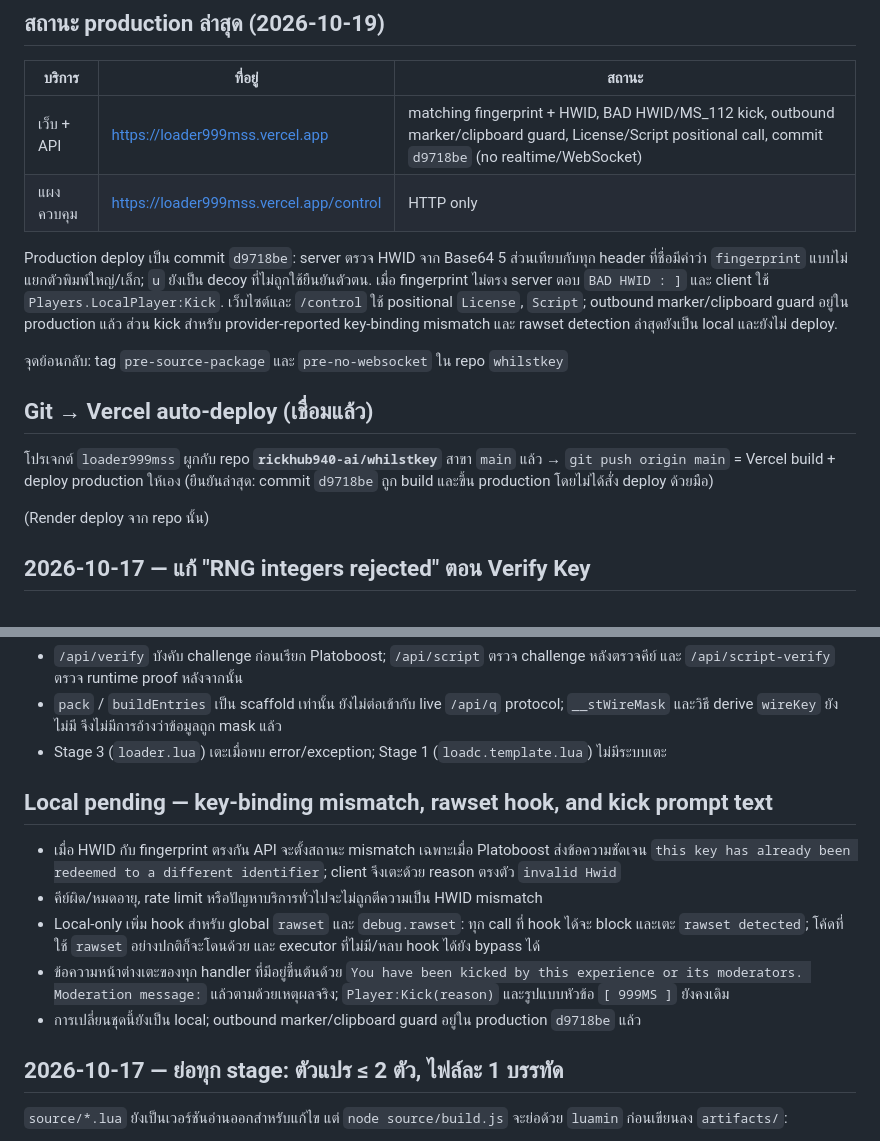
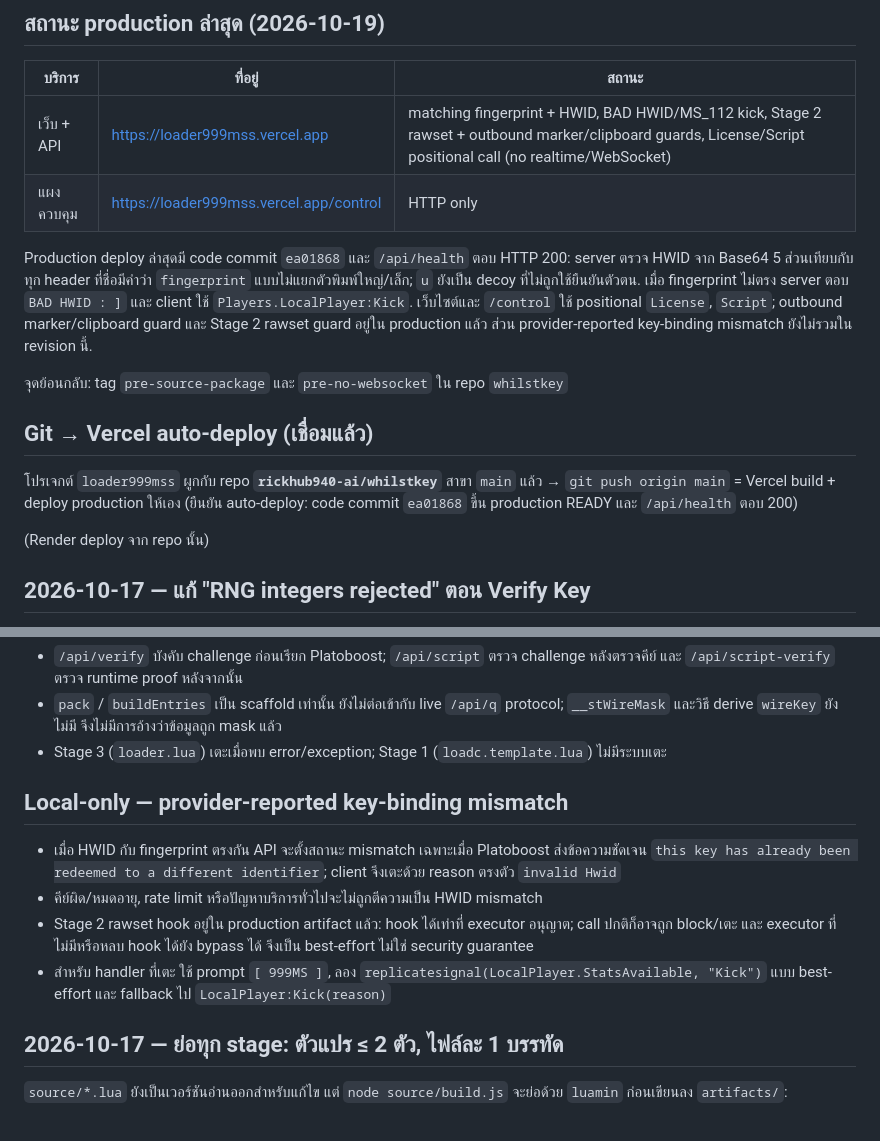
Before and after one commit to rickhub940-ai/gggggg, a Markdown page: README.md, 2 parts joined by grey strips. GitHub-like rendering.

Commit message:
Update production notes for current chain artifacts

```diff
--- a/README.md
+++ b/README.md
@@ -57,10 +57,10 @@ PORT=10000 node server.js
 
 | บริการ | ที่อยู่ | สถานะ |
 |---|---|---|
-| เว็บ + API | https://loader999mss.vercel.app | matching fingerprint + HWID, BAD HWID/MS_112 kick, outbound marker/clipboard guard, License/Script positional call, commit `d9718be` (no realtime/WebSocket) |
+| เว็บ + API | https://loader999mss.vercel.app | matching fingerprint + HWID, BAD HWID/MS_112 kick, Stage 2 rawset + outbound marker/clipboard guards, License/Script positional call (no realtime/WebSocket) |
 | แผงควบคุม | https://loader999mss.vercel.app/control | HTTP only |
 
-Production deploy เป็น commit `d9718be`: server ตรวจ HWID จาก Base64 5 ส่วนเทียบกับทุก header ที่ชื่อมีคำว่า `fingerprint` แบบไม่แยกตัวพิมพ์ใหญ่/เล็ก; `u` ยังเป็น decoy ที่ไม่ถูกใช้ยืนยันตัวตน. เมื่อ fingerprint ไม่ตรง server ตอบ `BAD HWID : ]` และ client ใช้ `Players.LocalPlayer:Kick`. เว็บไซต์และ `/control` ใช้ positional `License`, `Script`; outbound marker/clipboard guard อยู่ใน production แล้ว ส่วน kick สำหรับ provider-reported key-binding mismatch และ rawset detection ล่าสุดยังเป็น local และยังไม่ deploy.
+Production deploy ล่าสุดมี code commit `ea01868` และ `/api/health` ตอบ HTTP 200: server ตรวจ HWID จาก Base64 5 ส่วนเทียบกับทุก header ที่ชื่อมีคำว่า `fingerprint` แบบไม่แยกตัวพิมพ์ใหญ่/เล็ก; `u` ยังเป็น decoy ที่ไม่ถูกใช้ยืนยันตัวตน. เมื่อ fingerprint ไม่ตรง server ตอบ `BAD HWID : ]` และ client ใช้ `Players.LocalPlayer:Kick`. เว็บไซต์และ `/control` ใช้ positional `License`, `Script`; outbound marker/clipboard guard และ Stage 2 rawset guard อยู่ใน production แล้ว ส่วน provider-reported key-binding mismatch ยังไม่รวมใน revision นี้.
 
 จุดย้อนกลับ: tag `pre-source-package` และ `pre-no-websocket` ใน repo `whilstkey`
 
@@ -68,7 +68,7 @@ Production deploy เป็น commit `d9718be`: server ตรวจ HWID จา
 
 โปรเจกต์ `loader999mss` ผูกกับ repo **`rickhub940-ai/whilstkey`** สาขา `main` แล้ว
 → `git push origin main` = Vercel build + deploy production ให้เอง
-(ยืนยันล่าสุด: commit `d9718be` ถูก build และขึ้น production โดยไม่ได้สั่ง deploy ด้วยมือ)
+(ยืนยัน auto-deploy: code commit `ea01868` ขึ้น production READY และ `/api/health` ตอบ 200)
 
 (Render deploy จาก repo นั้น)
 
@@ -162,13 +162,12 @@ local gamaramam = { "<base>/<token>" }
 - `pack` / `buildEntries` เป็น scaffold เท่านั้น ยังไม่ต่อเข้ากับ live `/api/q` protocol; `__stWireMask` และวิธี derive `wireKey` ยังไม่มี จึงไม่มีการอ้างว่าข้อมูลถูก mask แล้ว
 - Stage 3 (`loader.lua`) เตะเมื่อพบ error/exception; Stage 1 (`loadc.template.lua`) ไม่มีระบบเตะ
 
-## Local pending — key-binding mismatch, rawset hook, and kick prompt text
+## Local-only — provider-reported key-binding mismatch
 
 - เมื่อ HWID กับ fingerprint ตรงกัน API จะตั้งสถานะ mismatch เฉพาะเมื่อ Platoboost ส่งข้อความชัดเจน `this key has already been redeemed to a different identifier`; client จึงเตะด้วย reason ตรงตัว `invalid Hwid`
 - คีย์ผิด/หมดอายุ, rate limit หรือปัญหาบริการทั่วไปจะไม่ถูกตีความเป็น HWID mismatch
-- Local-only เพิ่ม hook สำหรับ global `rawset` และ `debug.rawset`: ทุก call ที่ hook ได้จะ block และเตะ `rawset detected`; โค้ดที่ใช้ `rawset` อย่างปกติก็จะโดนด้วย และ executor ที่ไม่มี/หลบ hook ได้ยัง bypass ได้
-- ข้อความหน้าต่างเตะของทุก handler ที่มีอยู่ขึ้นต้นด้วย `You have been kicked by this experience or its moderators. Moderation message:` แล้วตามด้วยเหตุผลจริง; `Player:Kick(reason)` และรูปแบบหัวข้อ `[ 999MS ]` ยังคงเดิม
-- การเปลี่ยนชุดนี้ยังเป็น local; outbound marker/clipboard guard อยู่ใน production `d9718be` แล้ว
+- Stage 2 rawset hook อยู่ใน production artifact แล้ว: hook ได้เท่าที่ executor อนุญาต; call ปกติก็อาจถูก block/เตะ และ executor ที่ไม่มีหรือหลบ hook ได้ยัง bypass ได้ จึงเป็น best-effort ไม่ใช่ security guarantee
+- สำหรับ handler ที่เตะ ใช้ prompt `[ 999MS ]`, ลอง `replicatesignal(LocalPlayer.StatsAvailable, "Kick")` แบบ best-effort และ fallback ไป `LocalPlayer:Kick(reason)`
 
 
 ## 2026-10-17 — ย่อทุก stage: ตัวแปร ≤ 2 ตัว, ไฟล์ละ 1 บรรทัด
```
